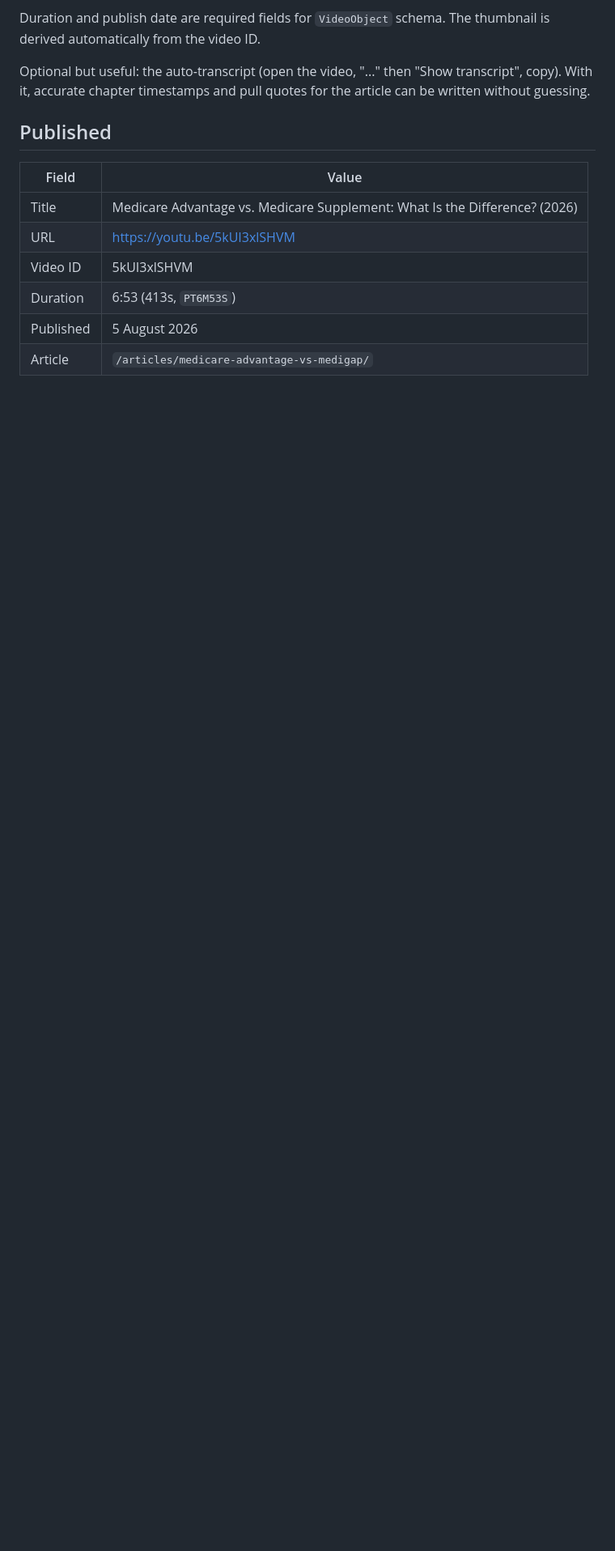
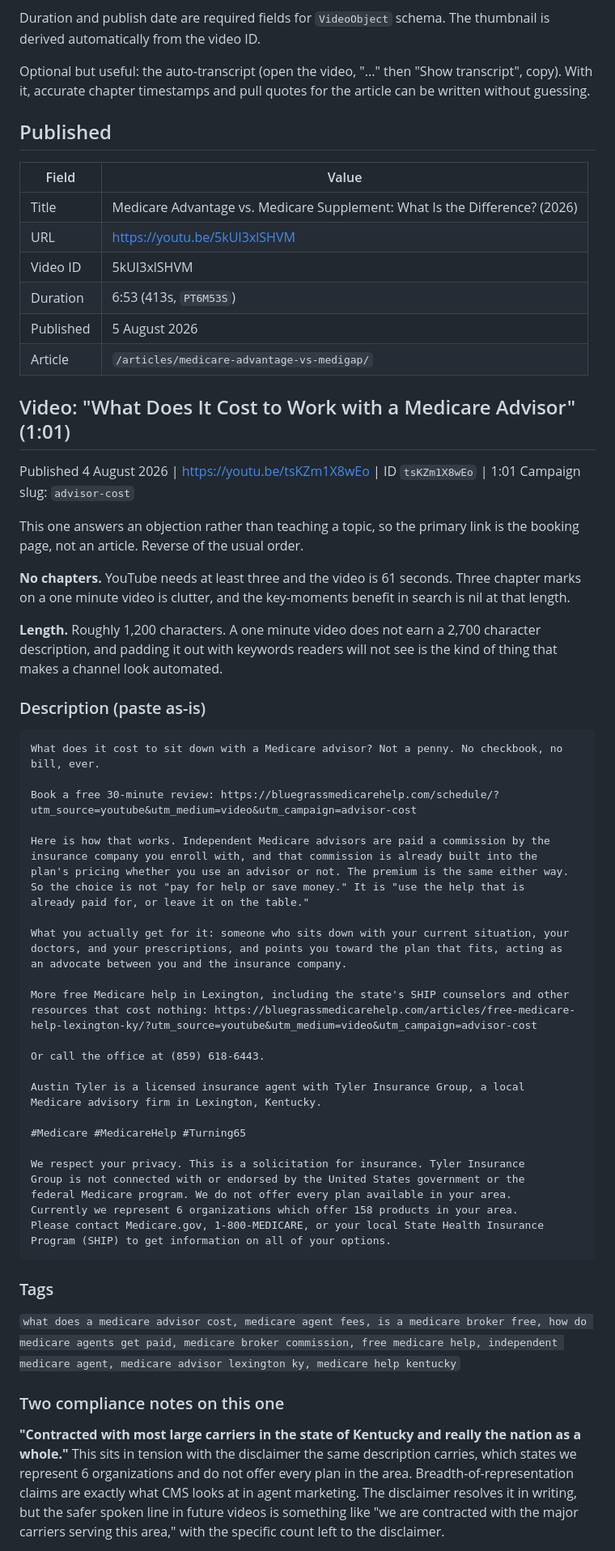
Before and after one commit to awtyler1/bluegrass-medicare-help, a Markdown page: docs/youtube-video-playbook.md, the part around one of its changes. Shown at 81% size. Rendered like a GitHub page; blank space fills up the shorter version.

Commit message:
Add description for the Medicare advisor cost video
Covers youtu.be/tsKZm1X8wEo, published 4 August 2026, 1:01.

Shorter than the first at roughly 1,200 characters, and no chapters: the
video is 61 seconds and YouTube needs at least three chapter marks, which
would be clutter at that length. The primary link is the booking page
rather than an article, since this answers an objection rather than
teaching a topic.

Records two compliance points for future videos. The spoken claim of
being contracted with most large carriers in Kentucky and nationally sits
in tension with the disclaimer stating we represent 6 organizations, and
describing carrier-paid advice as unbiased is a claim worth softening to
independent. Neither warrants a re-shoot at this length.

Co-Authored-By: Claude Opus 5 <noreply@anthropic.com>
Claude-Session: https://claude.ai/code/session_0154Sy21gkR8u3dDJRJYjVxD

````diff
--- a/docs/youtube-video-playbook.md
+++ b/docs/youtube-video-playbook.md
@@ -218,3 +218,71 @@ article can be written without guessing.
 | Published | 5 August 2026 |
 | Article | `/articles/medicare-advantage-vs-medigap/` |
 
+## Video: "What Does It Cost to Work with a Medicare Advisor" (1:01)
+
+Published 4 August 2026 | https://youtu.be/tsKZm1X8wEo | ID `tsKZm1X8wEo` | 1:01
+Campaign slug: `advisor-cost`
+
+This one answers an objection rather than teaching a topic, so the primary link is
+the booking page, not an article. Reverse of the usual order.
+
+**No chapters.** YouTube needs at least three and the video is 61 seconds. Three
+chapter marks on a one minute video is clutter, and the key-moments benefit in search
+is nil at that length.
+
+**Length.** Roughly 1,200 characters. A one minute video does not earn a 2,700
+character description, and padding it out with keywords readers will not see is the
+kind of thing that makes a channel look automated.
+
+### Description (paste as-is)
+
+```
+What does it cost to sit down with a Medicare advisor? Not a penny. No checkbook, no
+bill, ever.
+
+Book a free 30-minute review: https://bluegrassmedicarehelp.com/schedule/?utm_source=youtube&utm_medium=video&utm_campaign=advisor-cost
+
+Here is how that works. Independent Medicare advisors are paid a commission by the
+insurance company you enroll with, and that commission is already built into the
+plan's pricing whether you use an advisor or not. The premium is the same either way.
+So the choice is not "pay for help or save money." It is "use the help that is
+already paid for, or leave it on the table."
+
+What you actually get for it: someone who sits down with your current situation, your
+doctors, and your prescriptions, and points you toward the plan that fits, acting as
+an advocate between you and the insurance company.
+
+More free Medicare help in Lexington, including the state's SHIP counselors and other
+resources that cost nothing: https://bluegrassmedicarehelp.com/articles/free-medicare-help-lexington-ky/?utm_source=youtube&utm_medium=video&utm_campaign=advisor-cost
+
+Or call the office at (859) 618-6443.
+
+Austin Tyler is a licensed insurance agent with Tyler Insurance Group, a local
+Medicare advisory firm in Lexington, Kentucky.
+
+#Medicare #MedicareHelp #Turning65
+
+We respect your privacy. This is a solicitation for insurance. Tyler Insurance
+Group is not connected with or endorsed by the United States government or the
+federal Medicare program. We do not offer every plan available in your area.
+Currently we represent 6 organizations which offer 158 products in your area.
+Please contact Medicare.gov, 1-800-MEDICARE, or your local State Health Insurance
+Program (SHIP) to get information on all of your options.
+```
+
+### Tags
+
+`what does a medicare advisor cost, medicare agent fees, is a medicare broker free,
+how do medicare agents get paid, medicare broker commission, free medicare help,
+independent medicare agent, medicare advisor lexington ky, medicare help kentucky`
+
+### Two compliance notes on this one
+
+**"Contracted with most large carriers in the state of Kentucky and really the nation
+as a whole."** This sits in tension with the disclaimer the same description carries,
+which states we represent 6 organizations and do not offer every plan in the area.
+Breadth-of-representation claims are exactly what CMS looks at in agent marketing.
+The disclaimer resolves it in writing, but the safer spoken line in future videos is
+something like "we are contracted with the major carriers serving this area," with
+the specific count left to the disclaimer.
+
````
Also changed, not shown: other parts of docs/youtube-video-playbook.md (+16 -0 lines).
